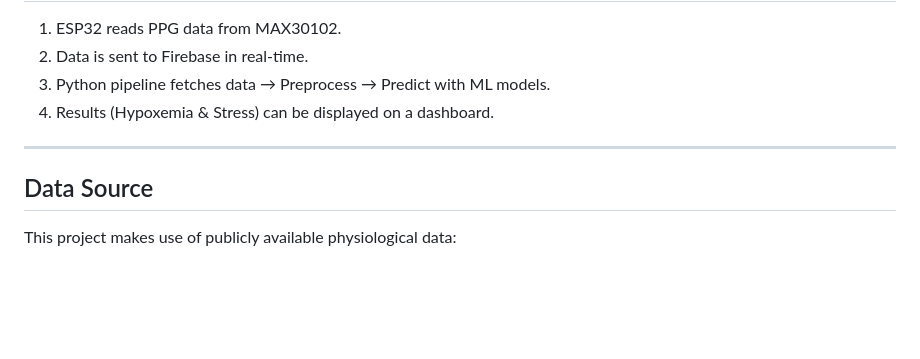
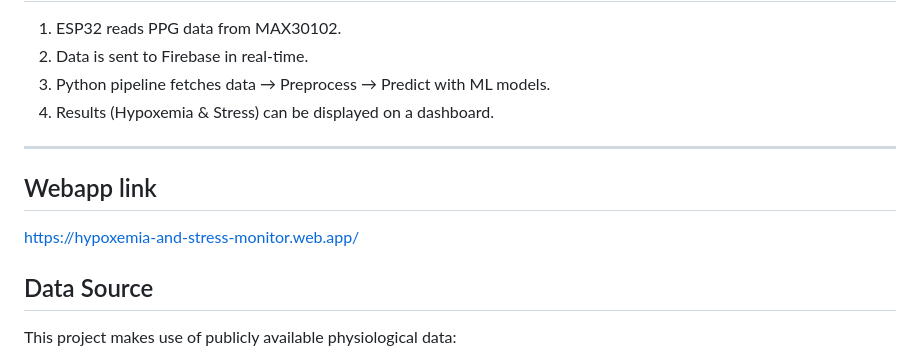
Before and after one commit to Taibangnganba/Hypoxemia-and-stress-monitor, a Markdown page: README.md, the part around the change. Rendered like a GitHub page; blank space fills up the shorter version.

```diff
--- a/README.md
+++ b/README.md
@@ -94,6 +94,10 @@ Below is the wiring diagram of **ESP32-C3 Mini** with **MAX30102**:
 
 ---
 
+## Webapp link
+
+https://hypoxemia-and-stress-monitor.web.app/
+
 ## Data Source
 
 This project makes use of publicly available physiological data:
```
